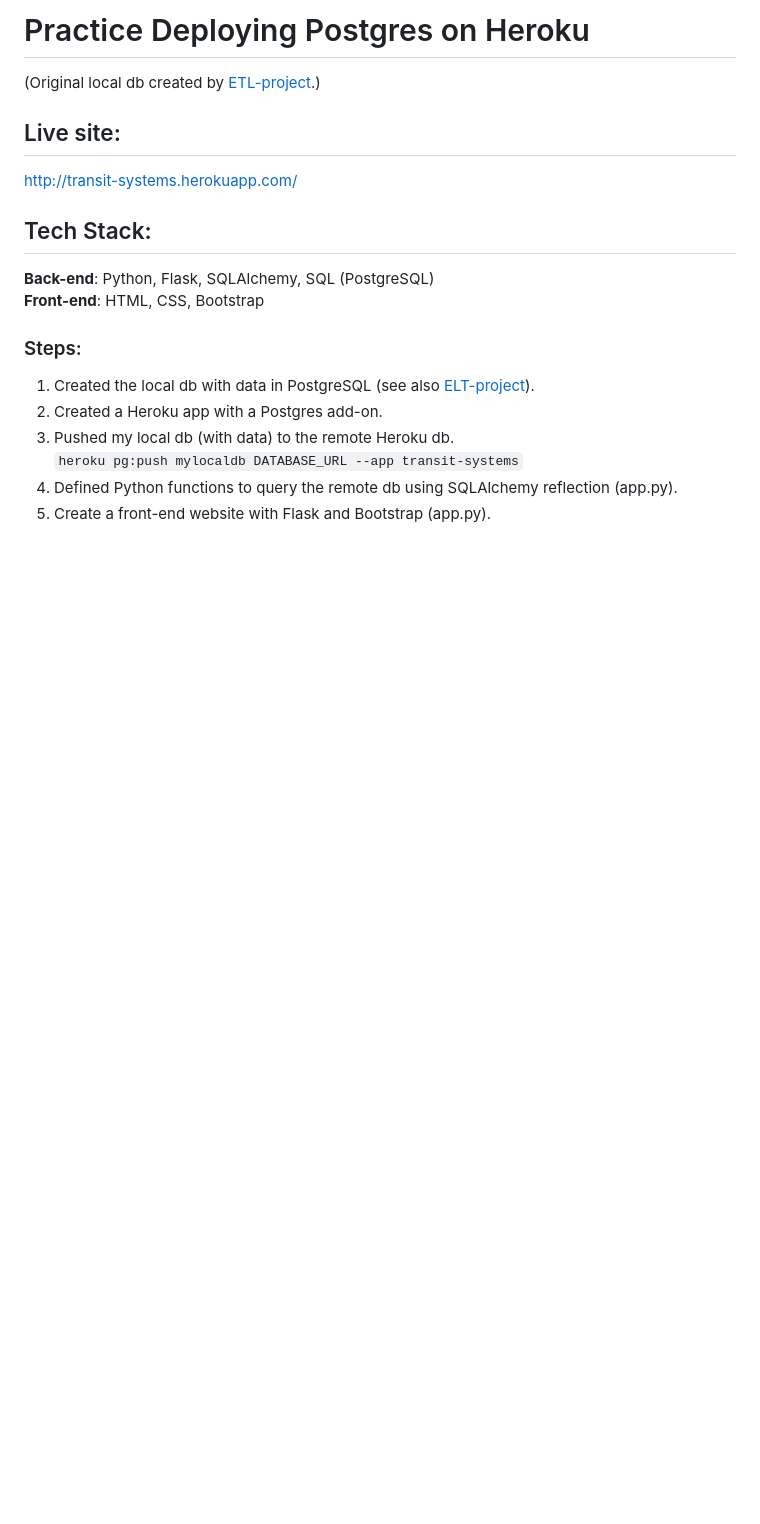
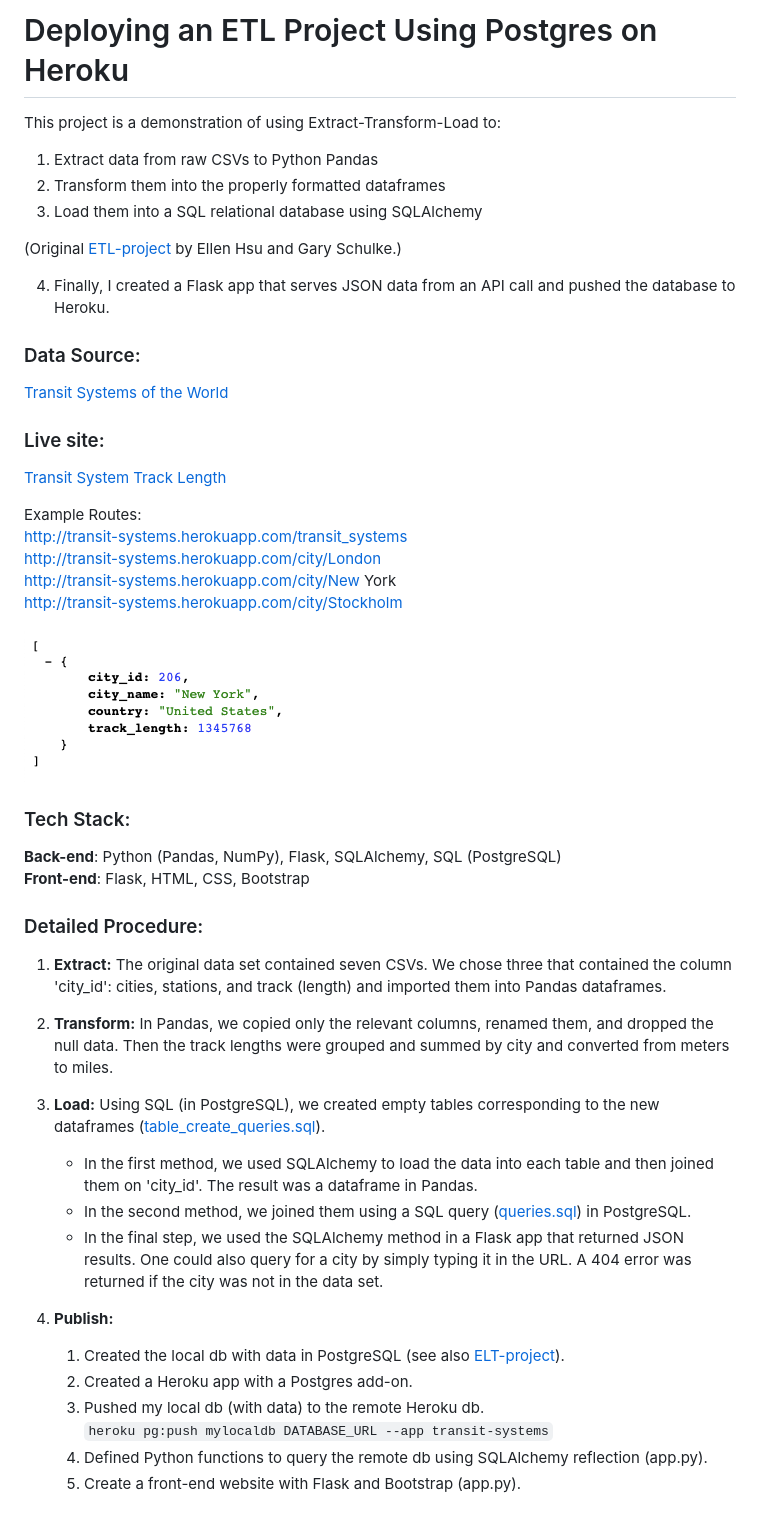
Before and after one commit to ellemonke/heroku-postgres, a Markdown page: README.md, the part around the change. Rendered like a GitHub page; pictures changed too: screenshot_etl.png (added); blank space fills up the shorter version.

```diff
--- a/README.md
+++ b/README.md
@@ -1,17 +1,45 @@
-# Practice Deploying Postgres on Heroku
-(Original local db created by [ETL-project](https://github.com/ellemonke/ETL-project).)
+# Deploying an ETL Project Using Postgres on Heroku
+This project is a demonstration of using Extract-Transform-Load to:
+1. Extract data from raw CSVs to Python Pandas
+2. Transform them into the properly formatted dataframes
+3. Load them into a SQL relational database using SQLAlchemy
 
-## Live site:
-http://transit-systems.herokuapp.com/
+(Original [ETL-project](https://github.com/ellemonke/ETL-project) by Ellen Hsu and Gary Schulke.)
 
-## Tech Stack:
-**Back-end**: Python, Flask, SQLAlchemy, SQL (PostgreSQL)<br/>
-**Front-end**: HTML, CSS, Bootstrap
+4. Finally, I created a Flask app that serves JSON data from an API call and pushed the database to Heroku.
 
-### Steps:
-1. Created the local db with data in PostgreSQL (see also [ELT-project](https://github.com/ellemonke/ETL-project)).
-2. Created a Heroku app with a Postgres add-on.
-3. Pushed my local db (with data) to the remote Heroku db.<br/>
-`heroku pg:push mylocaldb DATABASE_URL --app transit-systems`
-4. Defined Python functions to query the remote db using SQLAlchemy reflection (app.py).
-5. Create a front-end website with Flask and Bootstrap (app.py).
+### Data Source:
+[Transit Systems of the World](https://www.kaggle.com/citylines/city-lines/data#)
+
+### Live site:
+[Transit System Track Length](http://transit-systems.herokuapp.com/)
+
+Example Routes:<br>
+http://transit-systems.herokuapp.com/transit_systems<br>
+http://transit-systems.herokuapp.com/city/London<br>
+http://transit-systems.herokuapp.com/city/New York<br>
+http://transit-systems.herokuapp.com/city/Stockholm<br>
+
+![Screenshot of JSON results](screenshot_etl.png)
+
+### Tech Stack:
+**Back-end**: Python (Pandas, NumPy), Flask, SQLAlchemy, SQL (PostgreSQL)<br/>
+**Front-end**: Flask, HTML, CSS, Bootstrap
+
+### Detailed Procedure:
+1. **Extract:** The original data set contained seven CSVs. We chose three that contained the column 'city_id': cities, stations, and track (length) and imported them into Pandas dataframes.
+
+2. **Transform:** In Pandas, we copied only the relevant columns, renamed them, and dropped the null data. Then the track lengths were grouped and summed by city and converted from meters to miles.
+
+3. **Load:** Using SQL (in PostgreSQL), we created empty tables corresponding to the new dataframes ([table_create_queries.sql](table_create_queries.sql)).
+    - In the first method, we used SQLAlchemy to load the data into each table and then joined them on 'city_id'. The result was a dataframe in Pandas.
+    - In the second method, we joined them using a SQL query ([queries.sql](queries.sql)) in PostgreSQL.
+    - In the final step, we used the SQLAlchemy method in a Flask app that returned JSON results. One could also query for a city by simply typing it in the URL. A 404 error was returned if the city was not in the data set.
+
+4. **Publish:**
+    1. Created the local db with data in PostgreSQL (see also [ELT-project](https://github.com/ellemonke/ETL-project)).
+    2. Created a Heroku app with a Postgres add-on.
+    3. Pushed my local db (with data) to the remote Heroku db.<br/>
+    `heroku pg:push mylocaldb DATABASE_URL --app transit-systems`
+    4. Defined Python functions to query the remote db using SQLAlchemy reflection (app.py).
+    5. Create a front-end website with Flask and Bootstrap (app.py).
```
Also changed, not shown: 2 other files.
